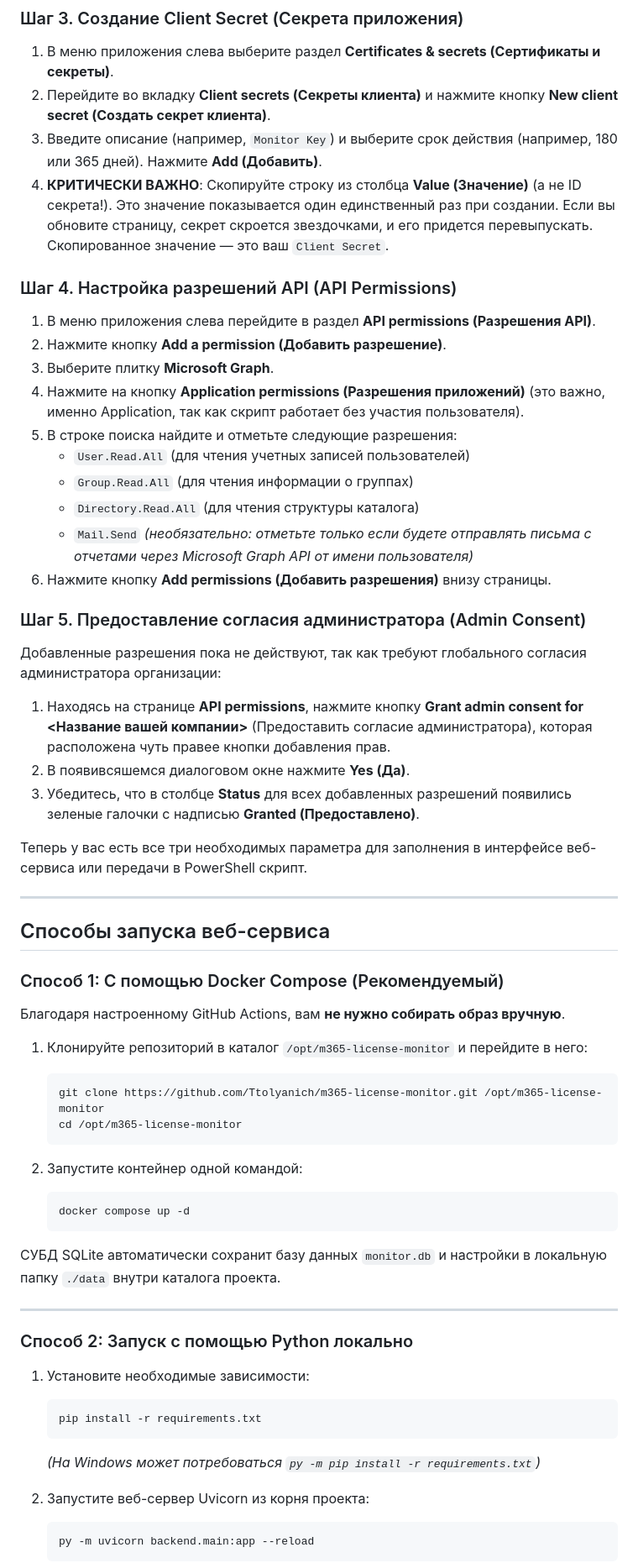
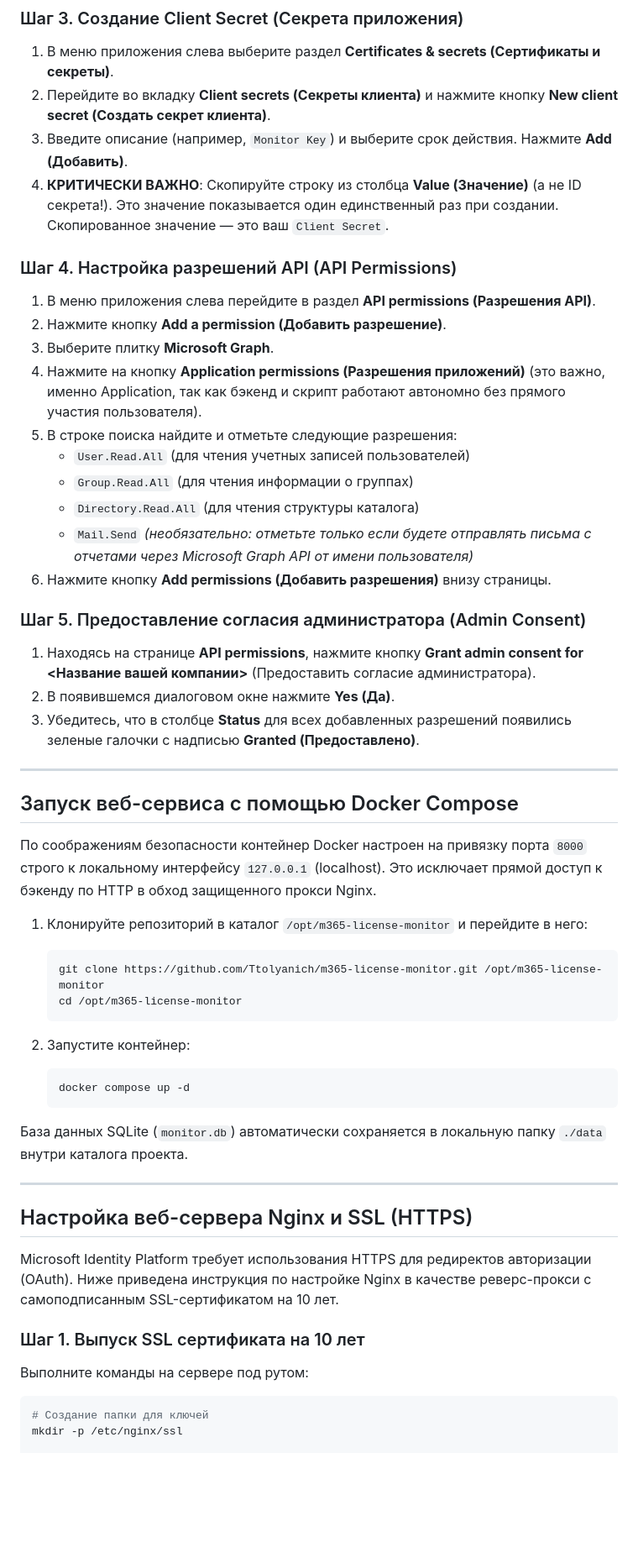
Before and after one commit to Ttolyanich/m365-license-monitor, a Markdown page: README.md, the part around one of its changes. Shown at 84% size. Rendered like a GitHub page; blank space fills up the shorter version.

Commit message:
Update README.md with comprehensive Entra ID redirect configurations, localhost binding, Nginx HTTPS proxy setups, and local user controls

````diff
--- a/README.md
+++ b/README.md
@@ -43,14 +49,14 @@
 ### Шаг 3. Создание Client Secret (Секрета приложения)
 1. В меню приложения слева выберите раздел **Certificates & secrets (Сертификаты и секреты)**.
 2. Перейдите во вкладку **Client secrets (Секреты клиента)** и нажмите кнопку **New client secret (Создать секрет клиента)**.
-3. Введите описание (например, `Monitor Key`) и выберите срок действия (например, 180 или 365 дней). Нажмите **Add (Добавить)**.
-4. **КРИТИЧЕСКИ ВАЖНО**: Скопируйте строку из столбца **Value (Значение)** (а не ID секрета!). Это значение показывается один единственный раз при создании. Если вы обновите страницу, секрет скроется звездочками, и его придется перевыпускать. Скопированное значение — это ваш `Client Secret`.
+3. Введите описание (например, `Monitor Key`) и выберите срок действия. Нажмите **Add (Добавить)**.
+4. **КРИТИЧЕСКИ ВАЖНО**: Скопируйте строку из столбца **Value (Значение)** (а не ID секрета!). Это значение показывается один единственный раз при создании. Скопированное значение — это ваш `Client Secret`.
 
 ### Шаг 4. Настройка разрешений API (API Permissions)
 1. В меню приложения слева перейдите в раздел **API permissions (Разрешения API)**.
 2. Нажмите кнопку **Add a permission (Добавить разрешение)**.
 3. Выберите плитку **Microsoft Graph**.
-4. Нажмите на кнопку **Application permissions (Разрешения приложений)** (это важно, именно Application, так как скрипт работает без участия пользователя).
+4. Нажмите на кнопку **Application permissions (Разрешения приложений)** (это важно, именно Application, так как бэкенд и скрипт работают автономно без прямого участия пользователя).
 5. В строке поиска найдите и отметьте следующие разрешения:
    - `User.Read.All` (для чтения учетных записей пользователей)
    - `Group.Read.All` (для чтения информации о группах)
@@ -59,20 +65,15 @@
 6. Нажмите кнопку **Add permissions (Добавить разрешения)** внизу страницы.
 
 ### Шаг 5. Предоставление согласия администратора (Admin Consent)
-Добавленные разрешения пока не действуют, так как требуют глобального согласия администратора организации:
-1. Находясь на странице **API permissions**, нажмите кнопку **Grant admin consent for <Название вашей компании>** (Предоставить согласие администратора), которая расположена чуть правее кнопки добавления прав.
-2. В появивсяшемся диалоговом окне нажмите **Yes (Да)**.
+1. Находясь на странице **API permissions**, нажмите кнопку **Grant admin consent for <Название вашей компании>** (Предоставить согласие администратора).
+2. В появившемся диалоговом окне нажмите **Yes (Да)**.
 3. Убедитесь, что в столбце **Status** для всех добавленных разрешений появились зеленые галочки с надписью **Granted (Предоставлено)**.
-
-Теперь у вас есть все три необходимых параметра для заполнения в интерфейсе веб-сервиса или передачи в PowerShell скрипт.
 
 ---
 
-## Способы запуска веб-сервиса
+## Запуск веб-сервиса с помощью Docker Compose
 
-### Способ 1: С помощью Docker Compose (Рекомендуемый)
-
-Благодаря настроенному GitHub Actions, вам **не нужно собирать образ вручную**.
+По соображениям безопасности контейнер Docker настроен на привязку порта `8000` строго к локальному интерфейсу `127.0.0.1` (localhost). Это исключает прямой доступ к бэкенду по HTTP в обход защищенного прокси Nginx.
 
 1. Клонируйте репозиторий в каталог `/opt/m365-license-monitor` и перейдите в него:
    ```bash
@@ -80,25 +81,22 @@
    cd /opt/m365-license-monitor
    ```
 
-2. Запустите контейнер одной командой:
+2. Запустите контейнер:
    ```bash
    docker compose up -d
    ```
 
-СУБД SQLite автоматически сохранит базу данных `monitor.db` и настройки в локальную папку `./data` внутри каталога проекта.
+База данных SQLite (`monitor.db`) автоматически сохраняется в локальную папку `./data` внутри каталога проекта.
 
 ---
 
-### Способ 2: Запуск с помощью Python локально
+## Настройка веб-сервера Nginx и SSL (HTTPS)
 
-1. Установите необходимые зависимости:
-   ```bash
-   pip install -r requirements.txt
-   ```
-   *(На Windows может потребоваться `py -m pip install -r requirements.txt`)*
+Microsoft Identity Platform требует использования HTTPS для редиректов авторизации (OAuth). Ниже приведена инструкция по настройке Nginx в качестве реверс-прокси с самоподписанным SSL-сертификатом на 10 лет.
 
-2. Запустите веб-сервер Uvicorn из корня проекта:
-   ```bash
-   py -m uvicorn backend.main:app --reload
-   ```
+### Шаг 1. Выпуск SSL сертификата на 10 лет
+Выполните команды на сервере под рутом:
+```bash
+# Создание папки для ключей
+mkdir -p /etc/nginx/ssl
 
````
Also changed, not shown: other parts of README.md (+93 -9 lines).
